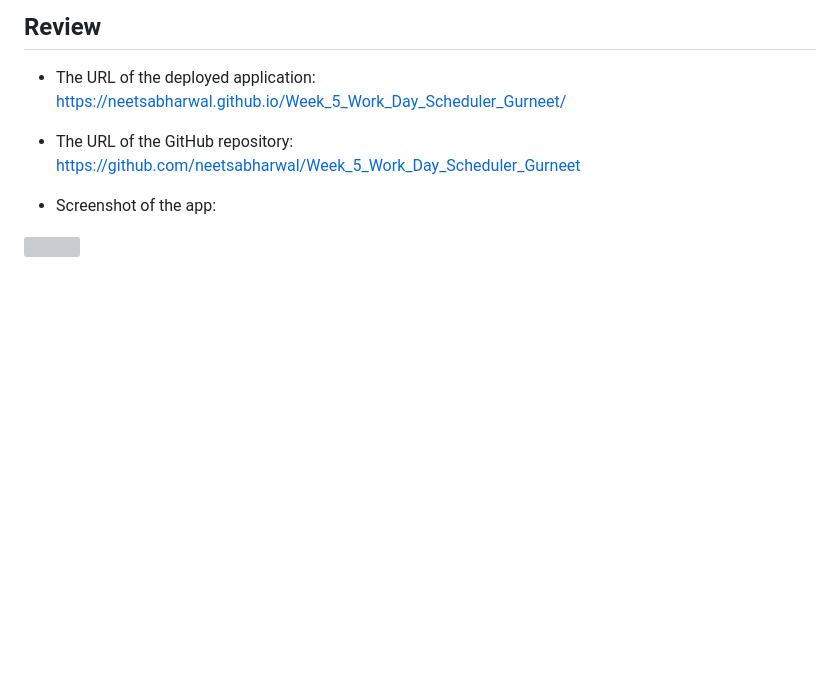
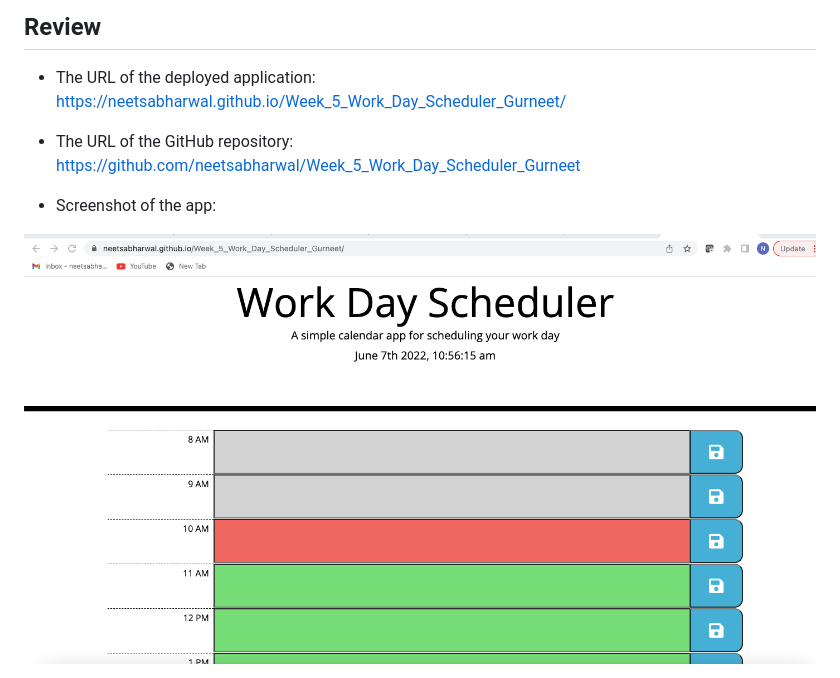
Before and after one commit to neetsabharwal/Week_5_Work_Day_Scheduler_Gurneet, a Markdown page: README.md, the part around the change. Rendered like a GitHub page; pictures changed too: Assets/images/Day_task_scheduler.png (added); blank space fills up the shorter version; grey boxes are pictures that could not be loaded.

Commit message:
updated app screenshot

```diff
--- a/README.md
+++ b/README.md
@@ -38,4 +38,4 @@ https://neetsabharwal.github.io/Week_5_Work_Day_Scheduler_Gurneet/
 https://github.com/neetsabharwal/Week_5_Work_Day_Scheduler_Gurneet
 
 * Screenshot of the app:
-<img src="./Assets/images/05-third-party-apis-homework-demo.gif">
+<img src="./Assets/images/Day_task_scheduler.png">
```
Also changed, not shown: 2 other files.
